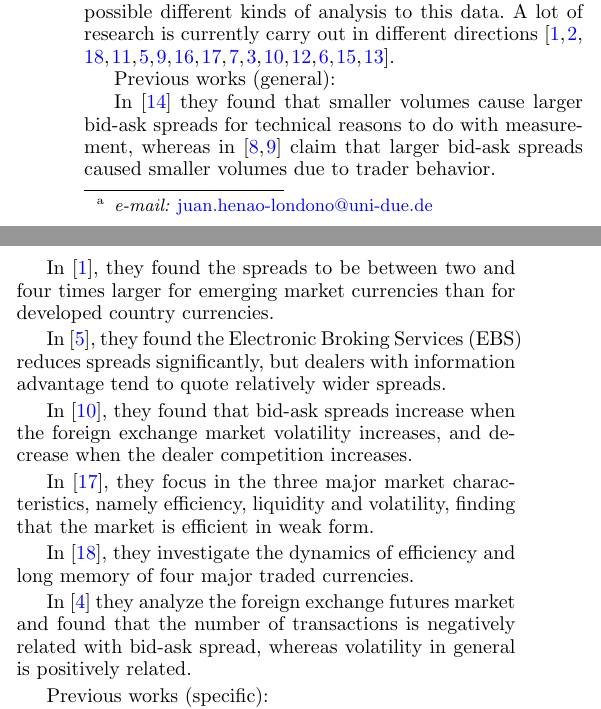
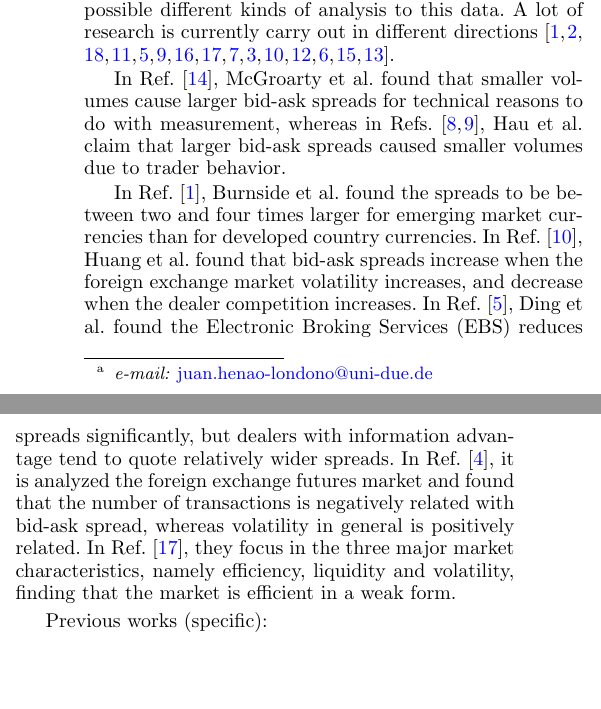
Before and after one commit to juanhenao21/forex_response_spread_year, a LaTeX paper (paper/forex_response_spread_paper/main.tex, which reads paper/forex_response_spread_paper/sections/03_introduction.tex): two parts of the columns of page 1 of 3, joined at a grey line, cut so that both start at the same text, the shorter picture padded with empty space. Compiled offline with pdfLaTeX.

Commit message:
Organize introduction

```diff
--- a/paper/forex_response_spread_paper/sections/03_introduction.tex
+++ b/paper/forex_response_spread_paper/sections/03_introduction.tex
@@ -9 +2,0 @@ is prominent. It affects employment, inflation, international capital flows,
-among others \cite{forex_structure}. The foreign exchange market is a decentralized
@@ -28,40 +21,27 @@ years. Electronic trading has changed an opaque market to a fairly transparent
 with transactions costs that are a fraction of their former level. The large
 amount of data that is now available to the public make possible different
 kinds of analysis to this data. A lot of research is currently carry out in
-different directions \cite{curr_speculation,forex_algorithmic,forex_inefficiency,forex_structure,electronic_forex,eur_change_forex,info_forex,intraday_forex,patterns_forex,teach_spread,spread_competition,political_forex,forex_microstructure,forex_volatility,forex_liquidity}.
+different directions
+\cite{curr_speculation,forex_algorithmic,forex_inefficiency,forex_structure,electronic_forex,eur_change_forex,info_forex,intraday_forex,patterns_forex,teach_spread,spread_competition,political_forex,forex_microstructure,forex_volatility,forex_liquidity}.
 
+In Ref. \cite{micro_eff}, McGroarty et al. found that smaller volumes cause
+larger bid-ask spreads for technical reasons to do with measurement, whereas in
+Refs. \cite{eur_int_curr,eur_change_forex}, Hau et al. claim that larger
+bid-ask spreads caused smaller volumes due to trader behavior.
 
-Previous works (general):
-
-In \cite{micro_eff} they found that smaller volumes cause larger bid-ask
-spreads for technical reasons to do with measurement, whereas in
-\cite{eur_int_curr,eur_change_forex} claim that larger bid-ask spreads caused
-smaller volumes due to trader behavior.
-
-In \cite{curr_speculation}, they found the spreads to be between two and four
-times larger for emerging market currencies than for developed country currencies.
-
-In \cite{electronic_forex}, they found the Electronic Broking Services (EBS)
-reduces spreads significantly, but dealers with information advantage tend to
-quote relatively wider spreads.
-
-In \cite{spread_competition}, they found that bid-ask spreads increase when the
-foreign exchange market volatility increases, and decrease when the dealer
-competition increases.
-
-In \cite{intraday_forex}, they focus in the three major market characteristics,
-namely efficiency, liquidity and volatility, finding that the market is
-efficient in weak form.
-
-In \cite{forex_inefficiency}, they investigate the dynamics of efficiency and
-long memory of four major traded currencies.
-
-In \cite{spread_futures} they analyze the foreign exchange futures market and
-found that the number of transactions is negatively related with bid-ask
-spread, whereas volatility in general is positively related.
-
-
-
+In Ref. \cite{curr_speculation}, Burnside et al. found the spreads to be
+between two and four times larger for emerging market currencies than for
+developed country currencies. In Ref. \cite{spread_competition}, Huang et al.
+found that bid-ask spreads increase when the foreign exchange market volatility
+increases, and decrease when the dealer competition increases. In Ref.
+\cite{electronic_forex}, Ding et al. found the Electronic Broking Services
+(EBS) reduces spreads significantly, but dealers with information advantage
+tend to quote relatively wider spreads. In Ref. \cite{spread_futures}, it is
+analyzed the foreign exchange futures market and found that the number of
+transactions is negatively related with bid-ask spread, whereas volatility in
+general is positively related. In Ref. \cite{intraday_forex}, they focus in the
+three major market characteristics, namely efficiency, liquidity and
+volatility, finding that the market is efficient in a weak form.
 
 Previous works (specific):
 
```
Also changed, not shown: paper/forex_response_spread_paper/sections/04_data.tex (+6 -0 lines), paper/forex_response_spread_paper/main.pdf, paper/forex_response_spread_paper/sections/03_introduction.tex (20 more changed lines), 4 other files.
